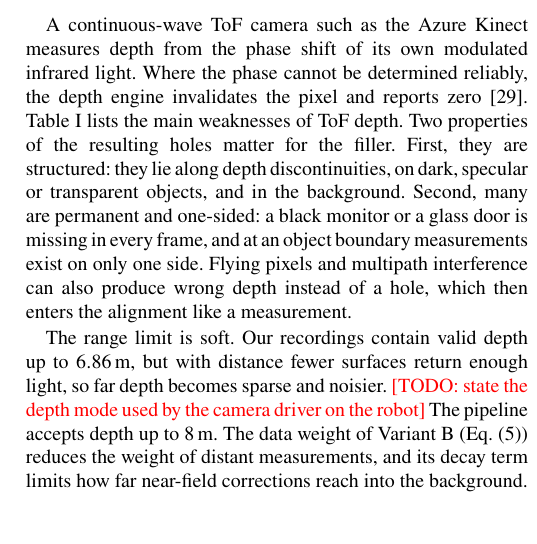
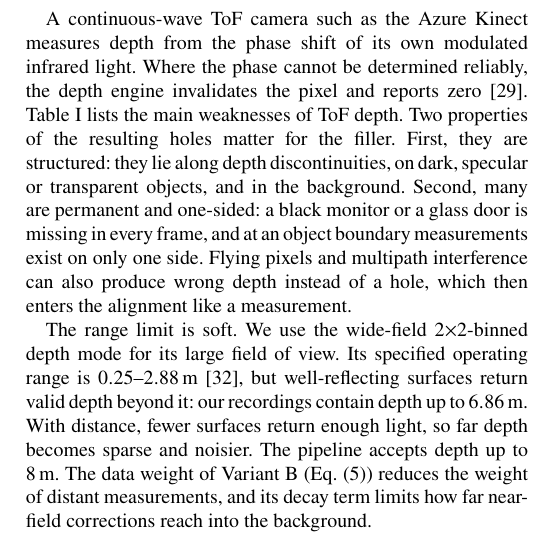
Before and after one commit to SimonSpielm/MonoDepthCompletion, a LaTeX paper (paper/main.tex): part of one column of page 3 of 9, cut so that both start at the same text, the shorter picture padded with empty space. Compiled offline with pdfLaTeX.

Commit message:
State the depth mode and its specified range
The camera driver on the robot uses the WFOV 2x2-binned mode
(0.25-2.88 m specified); valid depth reaches 6.86 m on reflective
surfaces. Removes the corresponding TODO.

Co-Authored-By: Claude Opus 5.5 <noreply@anthropic.com>

```diff
--- a/paper/main.tex
+++ b/paper/main.tex
@@ -428,10 +428,12 @@ sparse, noisy far depth \\
 \end{tabular}
 \end{table}
 
-The range limit is soft. Our recordings contain valid depth up to \(6.86\,\)m,
-but with distance fewer surfaces return enough light, so far depth becomes
-sparse and noisier. \todo{state the depth mode used by the camera driver on
-the robot} The pipeline accepts depth up to \(8\,\)m. The data weight of
+The range limit is soft. We use the wide-field \(2{\times}2\)-binned depth
+mode for its large field of view. Its specified operating range is
+\(0.25\)--\(2.88\,\)m~\cite{msft2024kinectspec}, but well-reflecting
+surfaces return valid depth beyond it: our recordings contain depth up to
+\(6.86\,\)m. With distance, fewer surfaces return enough light, so far depth
+becomes sparse and noisier. The pipeline accepts depth up to \(8\,\)m. The data weight of
 Variant~B (Eq.~\eqref{eq:wdata}) reduces the weight of distant measurements,
 and its decay term limits how far near-field corrections reach into the
 background.
```
Also changed, not shown: paper/main.pdf.
